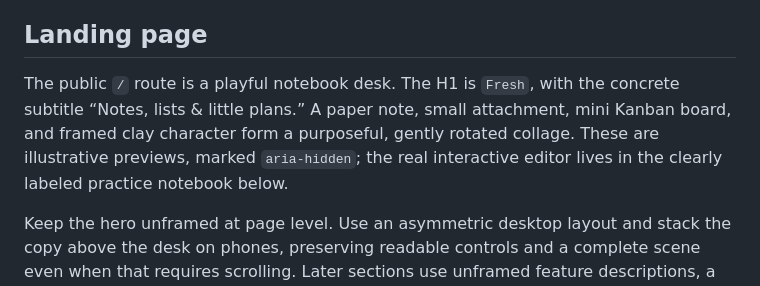
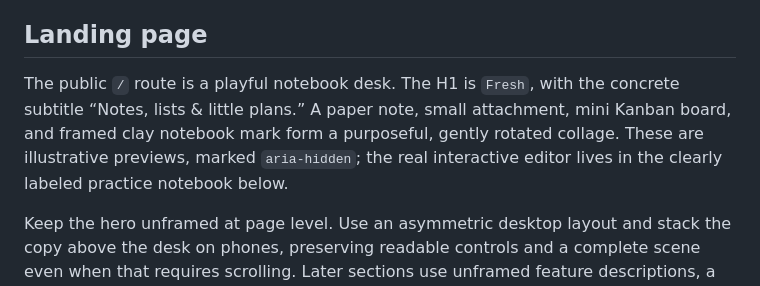
Before and after one commit to alkinum/fresh, a Markdown page: .agents/design-system.md, the part around the change. GitHub-like rendering.

```diff
--- a/.agents/design-system.md
+++ b/.agents/design-system.md
@@ -15,7 +15,7 @@ The current design direction is:
 
 ## Landing page
 
-The public `/` route is a playful notebook desk. The H1 is `Fresh`, with the concrete subtitle “Notes, lists & little plans.” A paper note, small attachment, mini Kanban board, and framed clay character form a purposeful, gently rotated collage. These are illustrative previews, marked `aria-hidden`; the real interactive editor lives in the clearly labeled practice notebook below.
+The public `/` route is a playful notebook desk. The H1 is `Fresh`, with the concrete subtitle “Notes, lists & little plans.” A paper note, small attachment, mini Kanban board, and framed clay notebook mark form a purposeful, gently rotated collage. These are illustrative previews, marked `aria-hidden`; the real interactive editor lives in the clearly labeled practice notebook below.
 
 Keep the hero unframed at page level. Use an asymmetric desktop layout and stack the copy above the desk on phones, preserving readable controls and a complete scene even when that requires scrolling. Later sections use unframed feature descriptions, a real editor playground, and a privacy/backup keepsake. Do not add generic SaaS bento grids, testimonials, pricing cards, decorative gradient orbs, stock imagery, excessive badges, or vague AI-style promises. Mint and peach are small supporting material accents with dark-theme equivalents; blue remains the identity.
 
```
Also changed, not shown: .agents/architecture.md (+2 -0 lines), .agents/product-status.md (+5 -1 lines).
